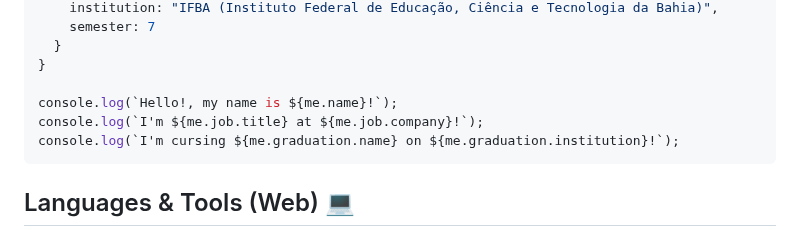
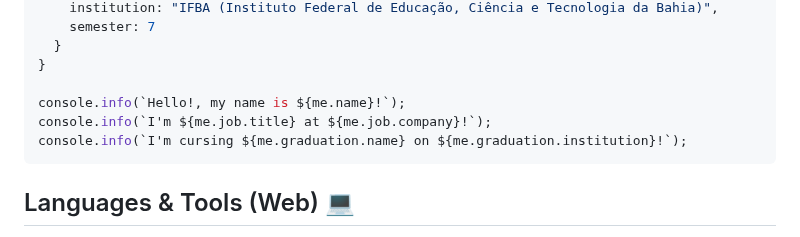
Before and after one commit to uplooper/uplooper, a Markdown page: README.md, the part around the change. GitHub-like rendering.

````diff
--- a/README.md
+++ b/README.md
@@ -43,9 +43,9 @@
     }
   }
 
-  console.log(`Hello!, my name is ${me.name}!`);
-  console.log(`I'm ${me.job.title} at ${me.job.company}!`);
-  console.log(`I'm cursing ${me.graduation.name} on ${me.graduation.institution}!`);
+  console.info(`Hello!, my name is ${me.name}!`);
+  console.info(`I'm ${me.job.title} at ${me.job.company}!`);
+  console.info(`I'm cursing ${me.graduation.name} on ${me.graduation.institution}!`);
   ```
 
   <h2>Languages & Tools (Web) &#x1f4bb;</h2>
````
